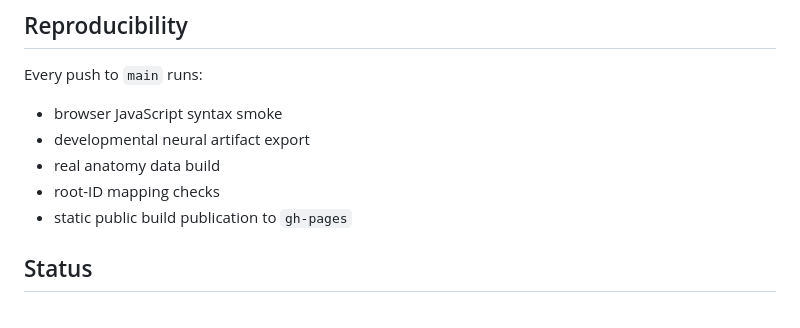
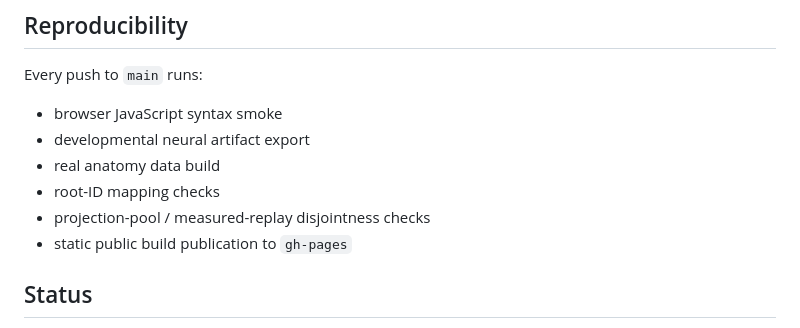
Before and after one commit to hippoley/FlyThink-Anatomy-Demo, a Markdown page: README.md, the part around the change. Drawn GitHub-style.

Commit message:
Verify projection pool separation in public build

```diff
--- a/README.md
+++ b/README.md
@@ -116,6 +116,7 @@ Every push to `main` runs:
 - developmental neural artifact export
 - real anatomy data build
 - root-ID mapping checks
+- projection-pool / measured-replay disjointness checks
 - static public build publication to `gh-pages`
 
 ## Status
```
